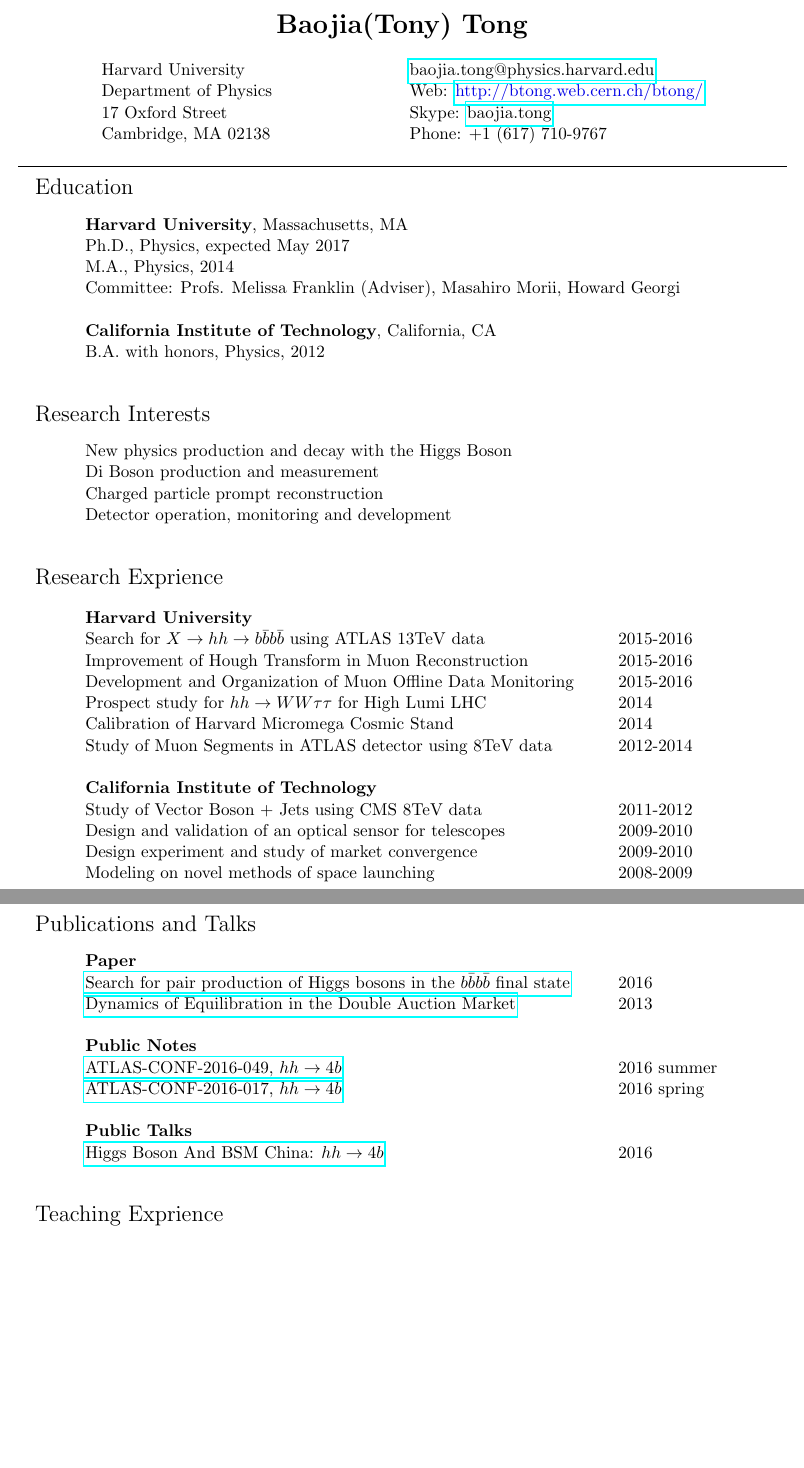
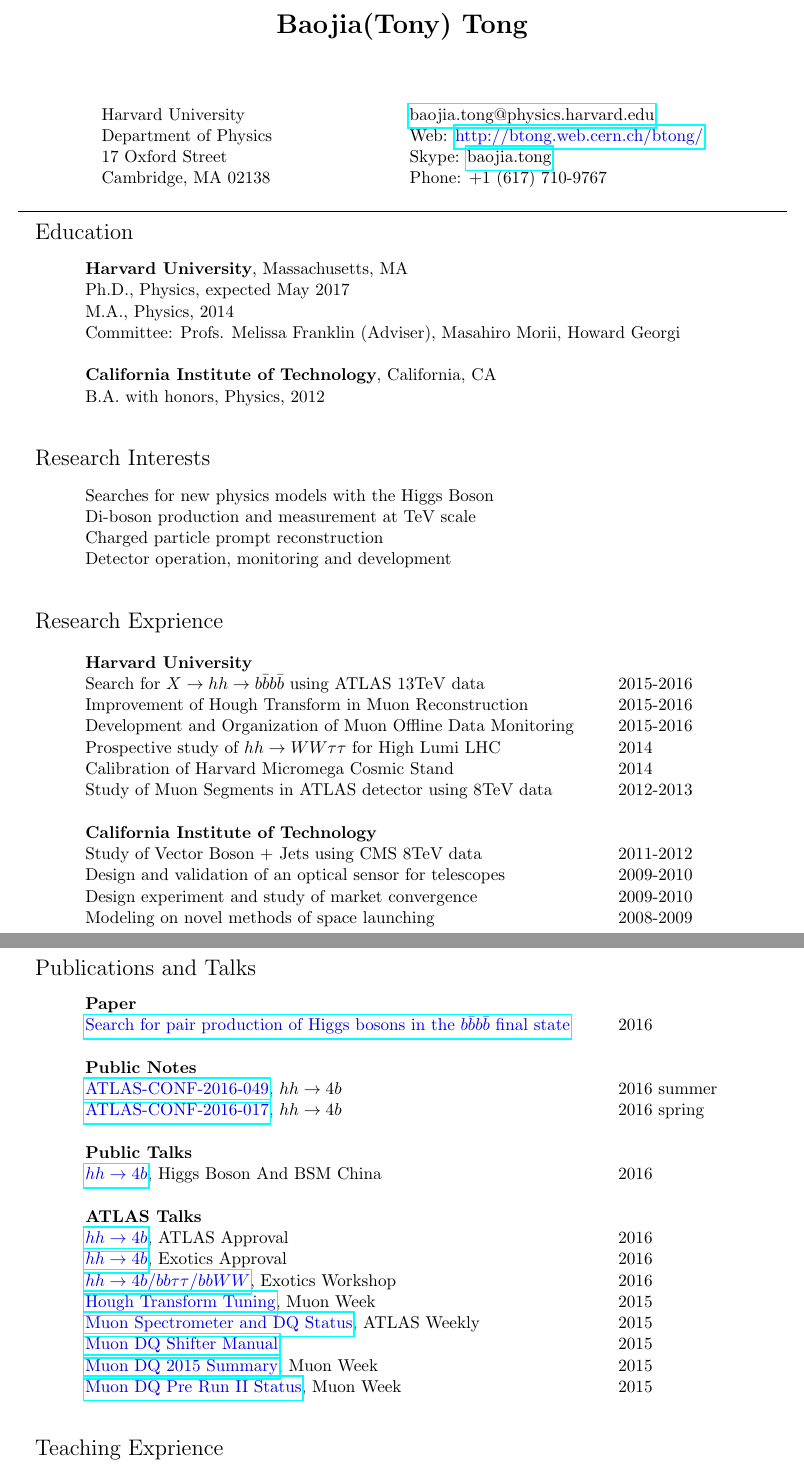
Before and after one commit to tongbaojia/CV, a LaTeX CV (CV_Tony-Tong.tex): two parts of pages 1 and 2 of 2, joined at a grey line, cut so that both start at the same text, the shorter picture padded with empty space. Compiled offline with pdfLaTeX.

Commit message:
major update

```diff
--- a/CV_Tony-Tong.tex
+++ b/CV_Tony-Tong.tex
@@ -19,13 +19,13 @@
 \pagenumbering{gobble}
 
 %%%%%%%%%%%%%%%%% END OF PREAMBLE %%%%%%%%%%%%%%%%%%%%%
-
 \begin{document}
 
 %%%%%%%%%%%%%%%%% NAME OF APPLICANT %%%%%%%%%%%%%%%%%%%
 
 \noindent  \center \LARGE{\textbf{Baojia(Tony) Tong}}  \\
 %\noindent\makebox[\linewidth]{\rule{0.8\paperwidth}{0.4pt}}
+\vspace{1cm}
 \normalsize
 %%%%%%%%%%%%%%%%% CONTACT INFORMATION %%%%%%%%%%%%%%%%%
 % Your email address, website, and Skype name are links to send email, open your website and add you on Skype.
@@ -67,8 +67,8 @@
  \begin{flushleft}
 \hspace{1cm}
  \begin{tabular}{@{} l}
-     New physics production and decay with the Higgs Boson\\
-     Di Boson production and measurement \\
+     Searches for new physics models with the Higgs Boson \\
+     Di-boson production and measurement at TeV scale\\
      Charged particle prompt reconstruction \\
      Detector operation, monitoring and development\\
      \\
@@ -87,9 +87,9 @@
  Search for $X \to hh \to b\bar{b}b\bar{b}$ using ATLAS $13$TeV data & 2015-2016\\
  Improvement of Hough Transform in Muon Reconstruction & 2015-2016\\
  Development and Organization of Muon Offline Data Monitoring & 2015-2016\\
- Prospect study for $hh \to WW\tau\tau$ for High Lumi LHC & 2014\\
+ Prospective study of $hh \to WW\tau\tau$ for High Lumi LHC & 2014\\
  Calibration of Harvard Micromega Cosmic Stand & 2014\\
- Study of Muon Segments in ATLAS detector using $8$TeV data & 2012-2014\\
+ Study of Muon Segments in ATLAS detector using $8$TeV data & 2012-2013\\
     \hspace{0.7\linewidth} & \hspace{0.1\linewidth} \\
      \end{tabular}
      \\
@@ -114,22 +114,36 @@
  \begin{tabular}{@{} l}
     \textbf{Paper} \\
     \begin{tabular}{@{} l l }
-    \href{http://arxiv.org/abs/1606.04782}{Search for pair production of Higgs bosons in the $b\bar{b}b\bar{b}$ final state} & 2016 \\
-    \href{http://www.sciencedirect.com/science/article/pii/S0167268112002612}{Dynamics of Equilibration in the Double Auction Market} & 2013 \\
+    \blue{\href{http://arxiv.org/abs/1606.04782}{Search for pair production of Higgs bosons in the $b\bar{b}b\bar{b}$ final state}} & 2016 \\
+    %\blue{\href{http://www.sciencedirect.com/science/article/pii/S0167268112002612}{Dynamics of Equilibration in the Double Auction Market}} & 2013 \\
     \hspace{0.7\linewidth} & \hspace{0.1\linewidth} \\
      \end{tabular}
      \\
     \textbf{Public Notes} \\
     \begin{tabular}{@{} l l }
-    \href{https://atlas.web.cern.ch/Atlas/GROUPS/PHYSICS/CONFNOTES/ATLAS-CONF-2016-049/}{ATLAS-CONF-2016-049, $hh\to4b$}  & 2016 summer\\
-    \href{https://atlas.web.cern.ch/Atlas/GROUPS/PHYSICS/CONFNOTES/ATLAS-CONF-2016-017/}{ATLAS-CONF-2016-017, $hh\to4b$}  & 2016 spring\\
+    %13.2 \mbox{fb$^{-1}$} 13\textrm{Te\kern -0.1em V}
+    \blue{\href{https://atlas.web.cern.ch/Atlas/GROUPS/PHYSICS/CONFNOTES/ATLAS-CONF-2016-049/}{ATLAS-CONF-2016-049}}, $hh\to4b$ & 2016 summer\\
+    \blue{\href{https://atlas.web.cern.ch/Atlas/GROUPS/PHYSICS/CONFNOTES/ATLAS-CONF-2016-017/}{ATLAS-CONF-2016-017}}, $hh\to4b$ & 2016 spring\\
     \hspace{0.7\linewidth} & \hspace{0.1\linewidth} \\
      \end{tabular}
      \\
      \textbf{Public Talks} \\
      \begin{tabular}{@{} l l }
- \href{http://indico.ihep.ac.cn/event/5635/session/86/contribution/40}{Higgs Boson And BSM China: $hh\to4b$}& 2016\\
+     \blue{\href{http://indico.ihep.ac.cn/event/5635/session/86/contribution/40}{$hh\to4b$}}, Higgs Boson And BSM China & 2016\\
     \hspace{0.7\linewidth} & \hspace{0.1\linewidth} \\
+      \end{tabular}
+     \\
+     \textbf{ATLAS Talks} \\
+     \begin{tabular}{@{} l l }
+     \blue{\href{https://indico.cern.ch/event/558982/contributions/2255258/attachments/1318349/}{$hh\to4b$}}, ATLAS Approval & 2016\\
+     \blue{\href{https://indico.cern.ch/event/556566/contributions/2244051/attachments/1309161/}{$hh\to4b$}}, Exotics Approval & 2016\\
+     \blue{\href{https://indico.cern.ch/event/465157/contributions/1972449/attachments/1255506}{$hh\to4b / bb\tau\tau / bbWW$}}, Exotics Workshop & 2016\\
+     \blue{\href{https://indico.cern.ch/event/465396/contributions/1984207/attachments/1200912/}{Hough Transform Tuning}}, Muon Week & 2015\\
+     \blue{\href{https://indico.cern.ch/event/444054/contributions/1099850/attachments/1154457}{Muon Spectrometer and DQ Status}}, ATLAS Weekly & 2015\\
+     \blue{\href{https://twiki.cern.ch/twiki/pub/Atlas/MuonOfflineDQShiftInstructions/Muondq_instruction_tony_2015spring.pdf}{Muon DQ Shifter Manual}} & 2015\\
+     \blue{\href{https://indico.cern.ch/event/464848/contributions/1983327/attachments/1202205}{Muon DQ 2015 Summary}}, Muon Week & 2015\\
+     \blue{\href{https://indico.cern.ch/event/376175/contributions/893495/attachments/749756}{Muon DQ Pre Run II Status}}, Muon Week & 2015\\
+     \hspace{0.7\linewidth} & \hspace{0.1\linewidth} \\
       \end{tabular}
       \end{tabular}
 \end{flushleft}
```
Also changed, not shown: CV_Tony-Tong.pdf.
